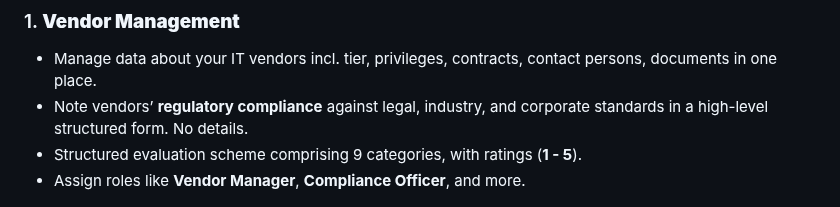
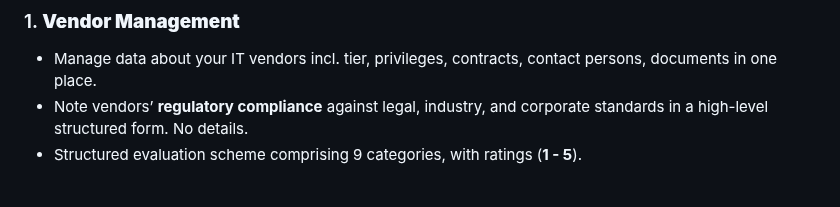
Before and after one commit to Gaalam/Gaalam, a Markdown page: README.md, the part around the change. Drawn GitHub-style.

```diff
--- a/README.md
+++ b/README.md
@@ -8,7 +8,6 @@ This software provides a comprehensive solution for managing IT vendors, contrac
    - Manage data about your IT vendors incl. tier, privileges, contracts, contact persons, documents in one place.
    - Note vendors’ **regulatory compliance** against legal, industry, and corporate standards in a high-level structured form. No details.
    - Structured evaluation scheme comprising 9 categories, with ratings (**1 - 5**).
-   - Assign roles like **Vendor Manager**, **Compliance Officer**, and more.
 
 <img src="Bild_001.png" width="800px" />
 
```
